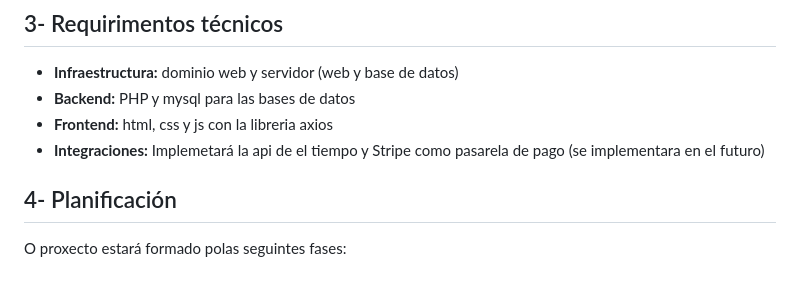
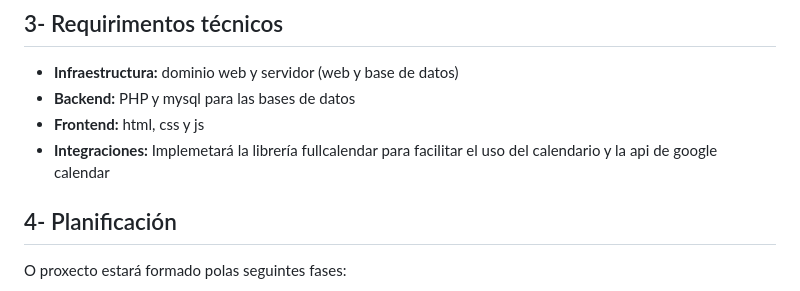
Before and after one commit to emerrox/Proxecto-DAW-23-24, a Markdown page: doc/1_Anteproxecto.md, the part around the change. Drawn GitHub-style.

```diff
--- a/doc/1_Anteproxecto.md
+++ b/doc/1_Anteproxecto.md
@@ -190,8 +190,8 @@ La web deberá cumplir los requisitos legales para el uso de cookies, guardar in
 
  - **Infraestructura:** dominio web y servidor (web y base de datos)
  - **Backend:** PHP y mysql para las bases de datos
- - **Frontend:** html, css y js con la libreria axios
- - **Integraciones:** Implemetará la api de el tiempo y Stripe como pasarela de pago (se implementara en el futuro)
+ - **Frontend:** html, css y js
+ - **Integraciones:** Implemetará la librería fullcalendar para facilitar el uso del calendario y la api de google calendar
 
 ## 4- Planificación
 
```
